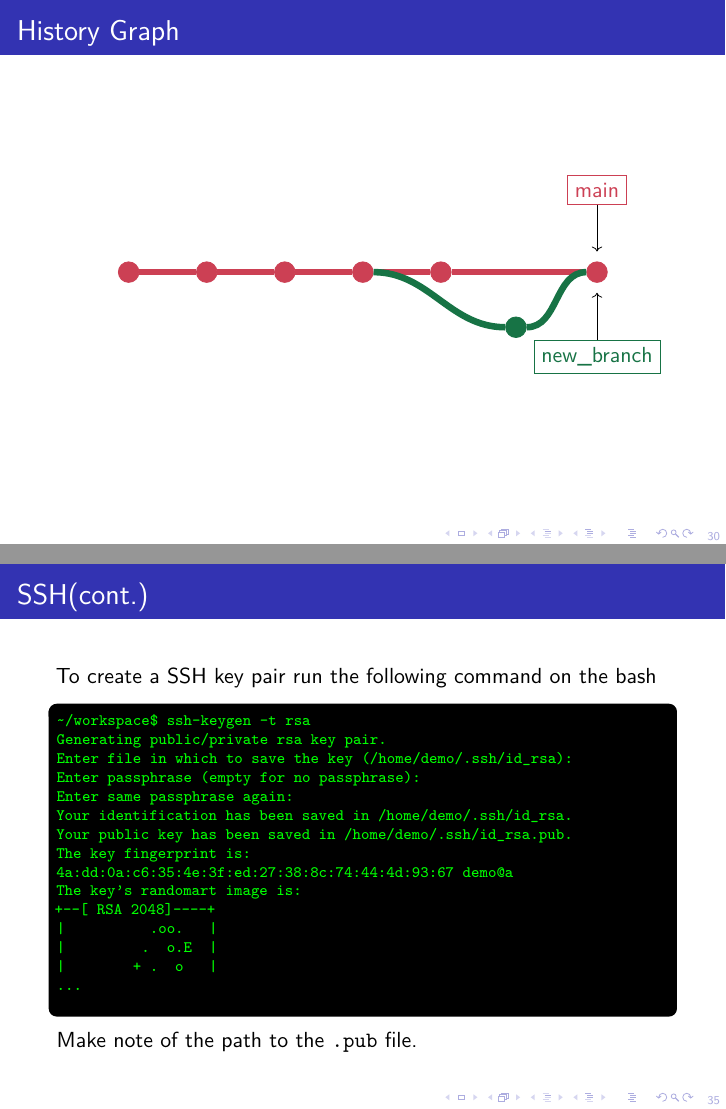
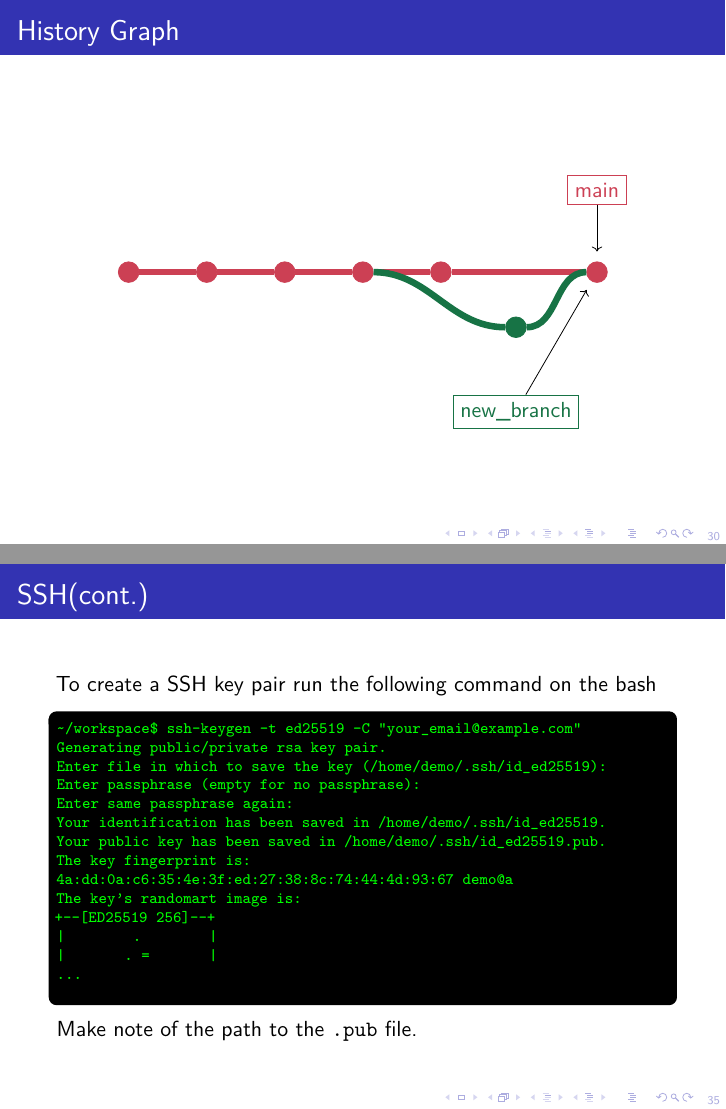
Before and after one commit to Programmazione-per-la-Fisica/git_course, LaTeX slides (git_course.tex, which reads branch.tex, remote.tex): pages 79 and 95 of 146, joined at a grey line. Compiled offline with pdfLaTeX.

Commit message:
Fix branch label and update git ssh instruction

```diff
--- a/branch.tex
+++ b/branch.tex
@@ -335,7 +335,7 @@ Automatic merge failed; fix conflicts and then commit the result.
             \draw[linea] (newcom) -- (merge);
             \draw[linea, darkspringgreen] (commb.east) to[out=0,in=180] (merge.west);
             \draw[->, shorten >=5pt] (main) -- (merge);
-            \node[nome, darkspringgreen] (branch) [below=of merge] {new_branch};
+            \node[nome, darkspringgreen] (branch) [below=of commb] {new_branch};
             \draw[->, shorten >=5pt] (branch) -- (merge);
         \end{tikzpicture}
     }
--- a/remote.tex
+++ b/remote.tex
@@ -49,20 +49,19 @@
 \begin{frame}[fragile]{SSH\insertcontinuationtext}
     To create a SSH key pair run the following command on the bash
     \begin{shellblock}
-~/workspace\$ ssh-keygen -t rsa
+~/workspace\$ ssh-keygen -t ed25519 -C "your_email@example.com"
 Generating public/private rsa key pair.
-Enter file in which to save the key (/home/demo/.ssh/id_rsa):
+Enter file in which to save the key (/home/demo/.ssh/id_ed25519):
 Enter passphrase (empty for no passphrase):
 Enter same passphrase again:
-Your identification has been saved in /home/demo/.ssh/id_rsa.
-Your public key has been saved in /home/demo/.ssh/id_rsa.pub.
+Your identification has been saved in /home/demo/.ssh/id_ed25519.
+Your public key has been saved in /home/demo/.ssh/id_ed25519.pub.
 The key fingerprint is:
 4a:dd:0a:c6:35:4e:3f:ed:27:38:8c:74:44:4d:93:67 demo@a
 The key's randomart image is:
-+--[ RSA 2048]----+
-|          .oo.   |
-|         .  o.E  |
-|        + .  o   |
++--[ED25519 256]--+
+|        .        |
+|       . =       |
 ...
     \end{shellblock}
 Make note of the path to the \code{.pub} file.
```
